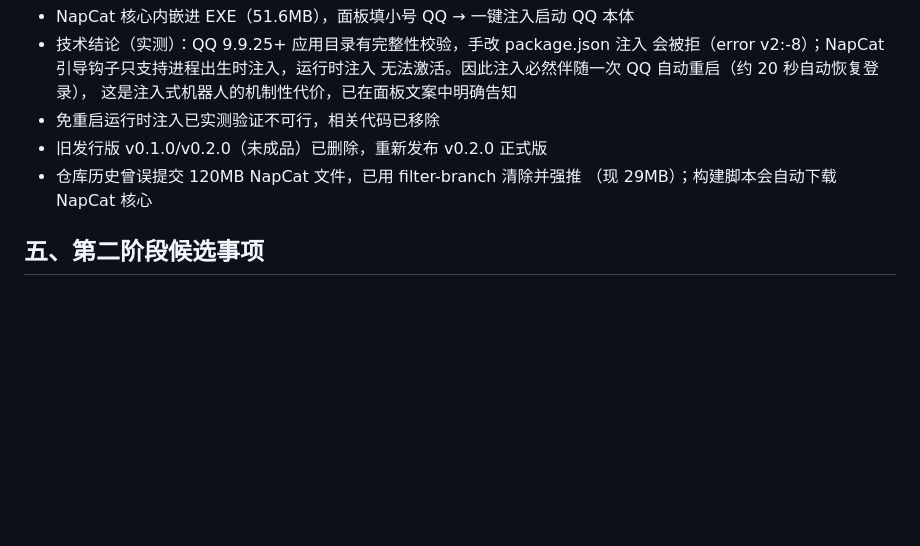
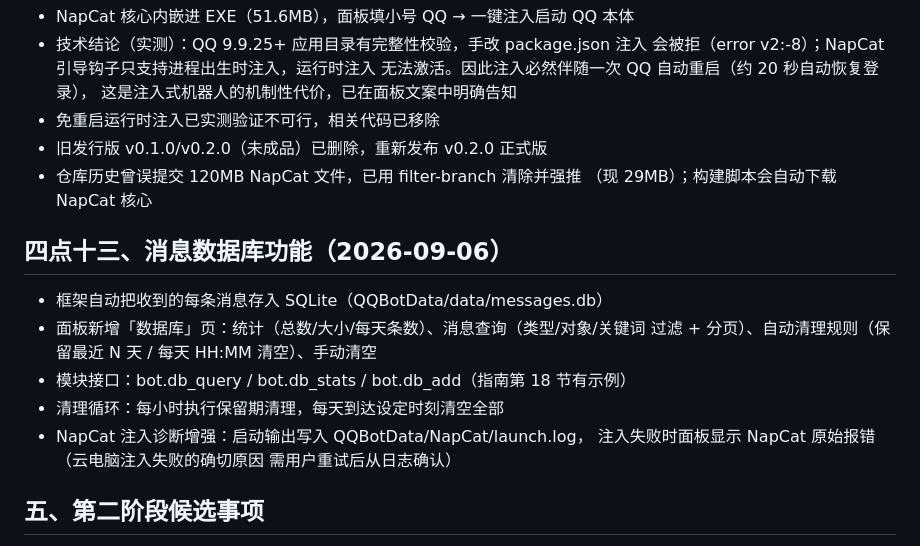
Before and after one commit to yskzctx/qqbot-framework, a Markdown page: PHASE1_SUMMARY.md, the part around the change. GitHub-like rendering; blank space fills up the shorter version.

Commit message:
记忆文件：消息数据库功能记录

```diff
--- a/PHASE1_SUMMARY.md
+++ b/PHASE1_SUMMARY.md
@@ -125,6 +125,17 @@
 - 仓库历史曾误提交 120MB NapCat 文件，已用 filter-branch 清除并强推
   （现 29MB）；构建脚本会自动下载 NapCat 核心
 
+## 四点十三、消息数据库功能（2026-09-06）
+
+- 框架自动把收到的每条消息存入 SQLite（QQBotData/data/messages.db）
+- 面板新增「数据库」页：统计（总数/大小/每天条数）、消息查询（类型/对象/关键词
+  过滤 + 分页）、自动清理规则（保留最近 N 天 / 每天 HH:MM 清空）、手动清空
+- 模块接口：bot.db_query / bot.db_stats / bot.db_add（指南第 18 节有示例）
+- 清理循环：每小时执行保留期清理，每天到达设定时刻清空全部
+- NapCat 注入诊断增强：启动输出写入 QQBotData/NapCat/launch.log，
+  注入失败时面板显示 NapCat 原始报错（云电脑注入失败的确切原因
+  需用户重试后从日志确认）
+
 ## 五、第二阶段候选事项
 
 - 在云电脑本机浏览器打开管理面板使用（127.0.0.1:2280）
```
